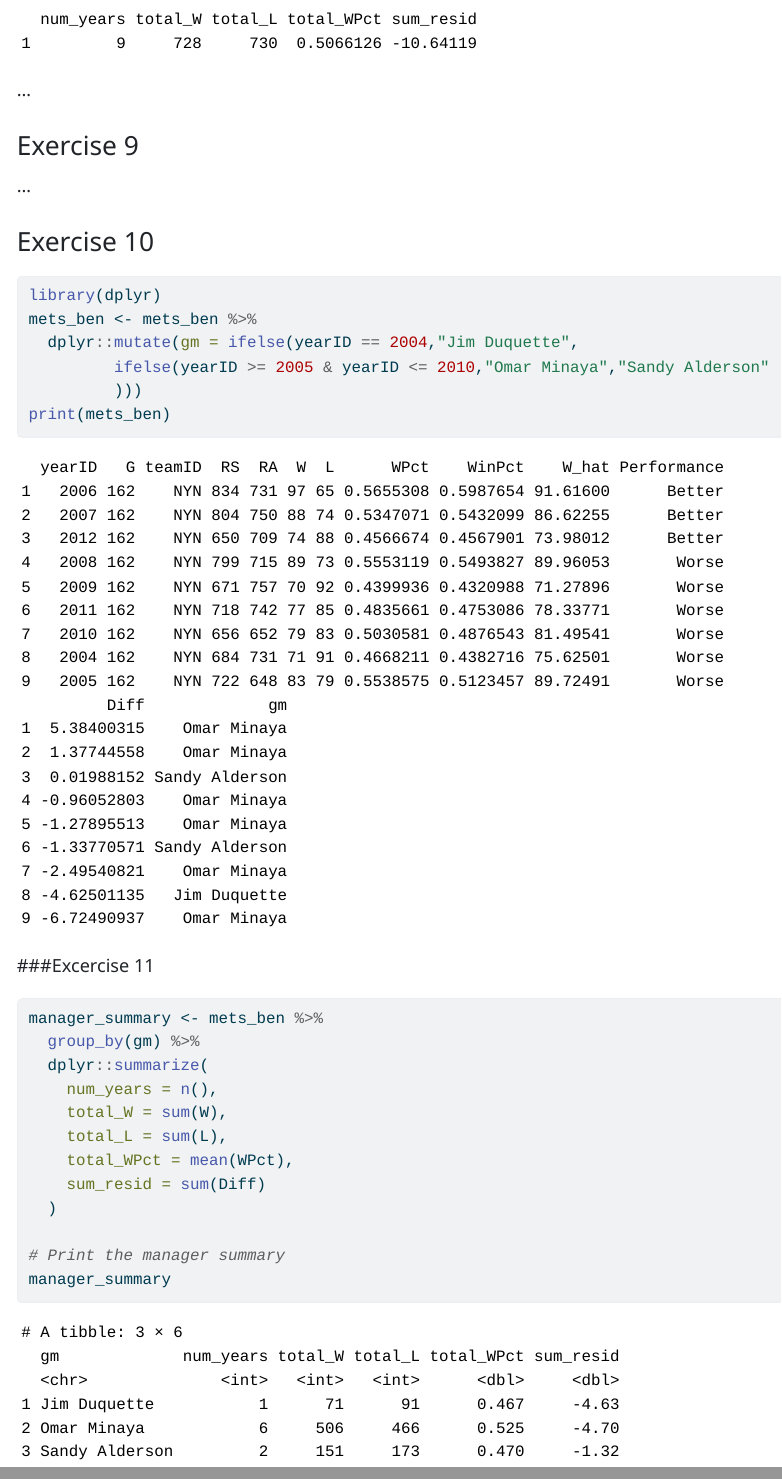
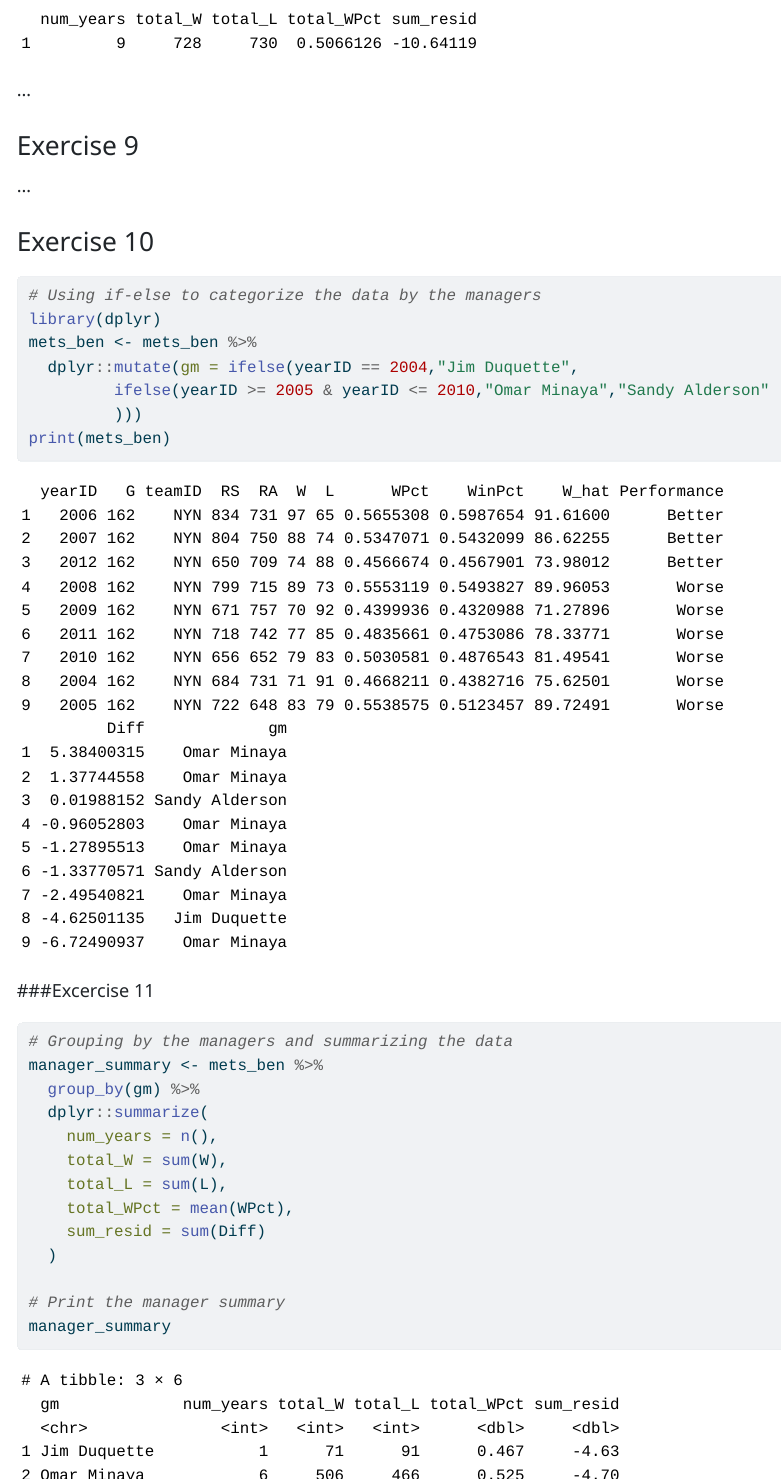
Before and after one commit to preenuann/BSMM8740_Labs, a Quarto document (bsmm-lab-1.qmd): the page in a window 1100 px wide, from 6630 px down, and a second part further down, joined at a grey line. The pictures show the output file bsmm-lab-1.html that the author committed with the source, opened offline.

Commit message:
Assignment #1

````diff
--- a/bsmm-lab-1.qmd
+++ b/bsmm-lab-1.qmd
@@ -167,6 +167,7 @@ mets_ben |>
 
 
 ```{r}
+# Using if-else to categorize the data by the managers
 library(dplyr)
 mets_ben <- mets_ben %>%
   dplyr::mutate(gm = ifelse(yearID == 2004,"Jim Duquette",
@@ -178,7 +179,7 @@ print(mets_ben)
 ###Excercise 11
 
 ```{r Group by the manager (gm) variable and summarize the data}
-
+# Grouping by the managers and summarizing the data
 manager_summary <- mets_ben %>%
   group_by(gm) %>%
   dplyr::summarize(
````
Also changed, not shown: bsmm-lab-1.html.
